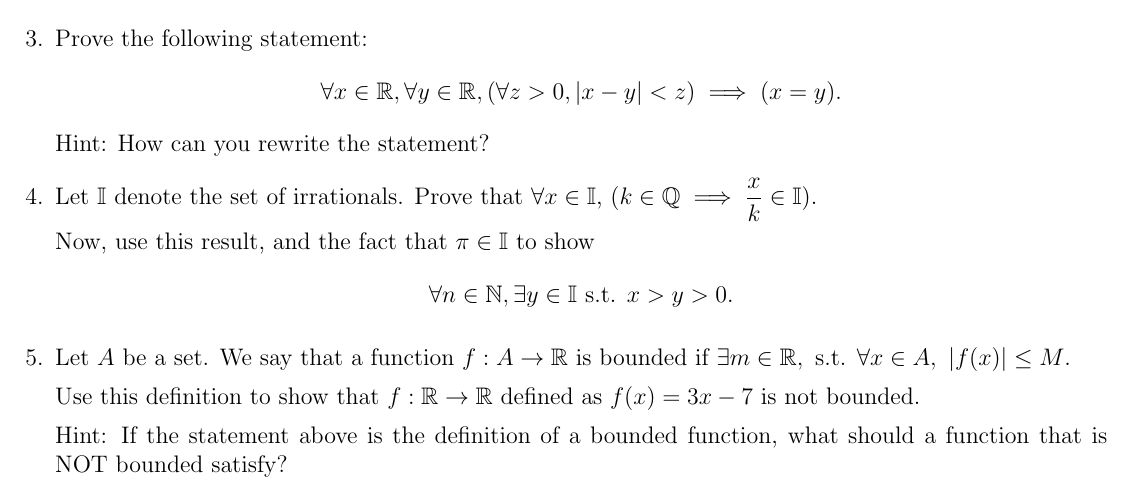
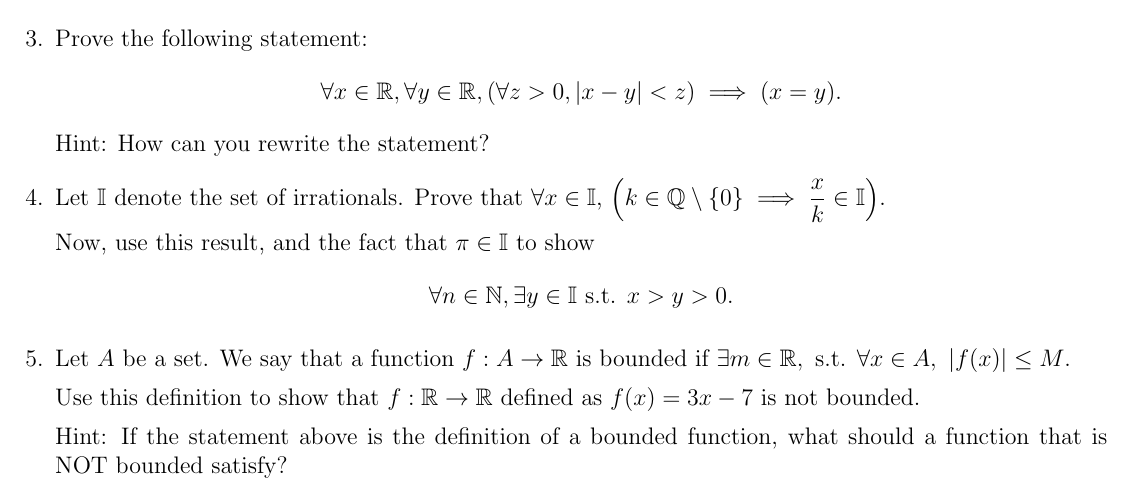
Before and after one commit to seckindemirbas/PLP, a LaTeX document (worksheets/Worksheet_week_4.tex): part of the page, cut so that both start at the same text. Compiled offline with pdfLaTeX.

Commit message:
Fixes #19

```diff
--- a/worksheets/Worksheet_week_4.tex
+++ b/worksheets/Worksheet_week_4.tex
@@ -43,7 +43,7 @@ Note: Order of the quantifiers matters.
 \[ \forall x\in\mathbb R, \forall y\in\mathbb R, (\forall z>0, |x-y|<z)\implies (x=y).  \]
 Hint: How can you rewrite the statement?
 
-\item Let $\mathbb I$ denote the set of irrationals. Prove that $\forall x\in\mathbb I$, $(k\in\mathbb Q\implies \dfrac{x}{k}\in\mathbb I)$.
+\item Let $\mathbb I$ denote the set of irrationals. Prove that $\forall x\in\mathbb I$, $\left(k\in\mathbb{Q}\setminus\set{0}\implies \dfrac{x}{k}\in\mathbb I\right)$.
 
 Now, use this result, and the fact that $\pi\in\mathbb I$ to show
 \[\forall n\in\mathbb N, \exists y\in\mathbb I \st x>y>0.\]
```
